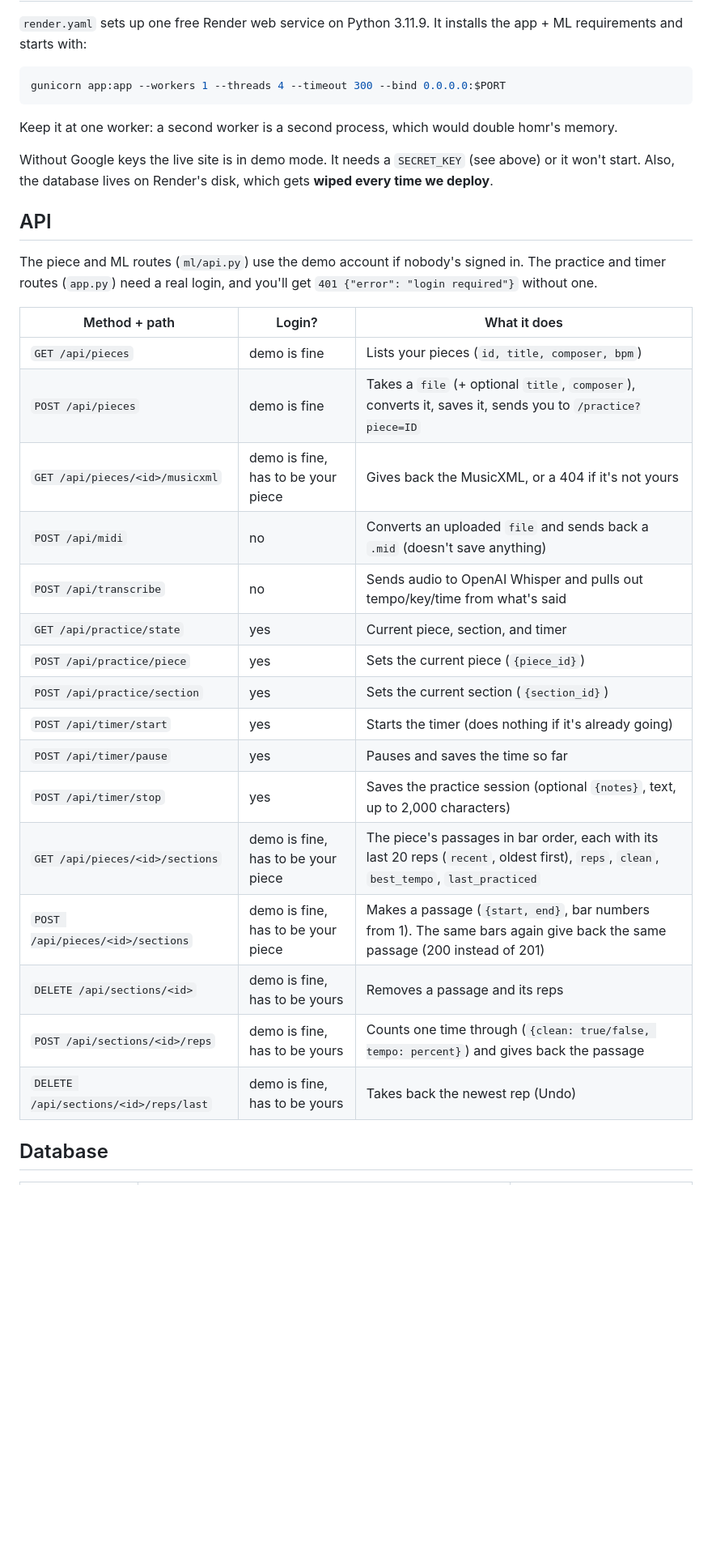
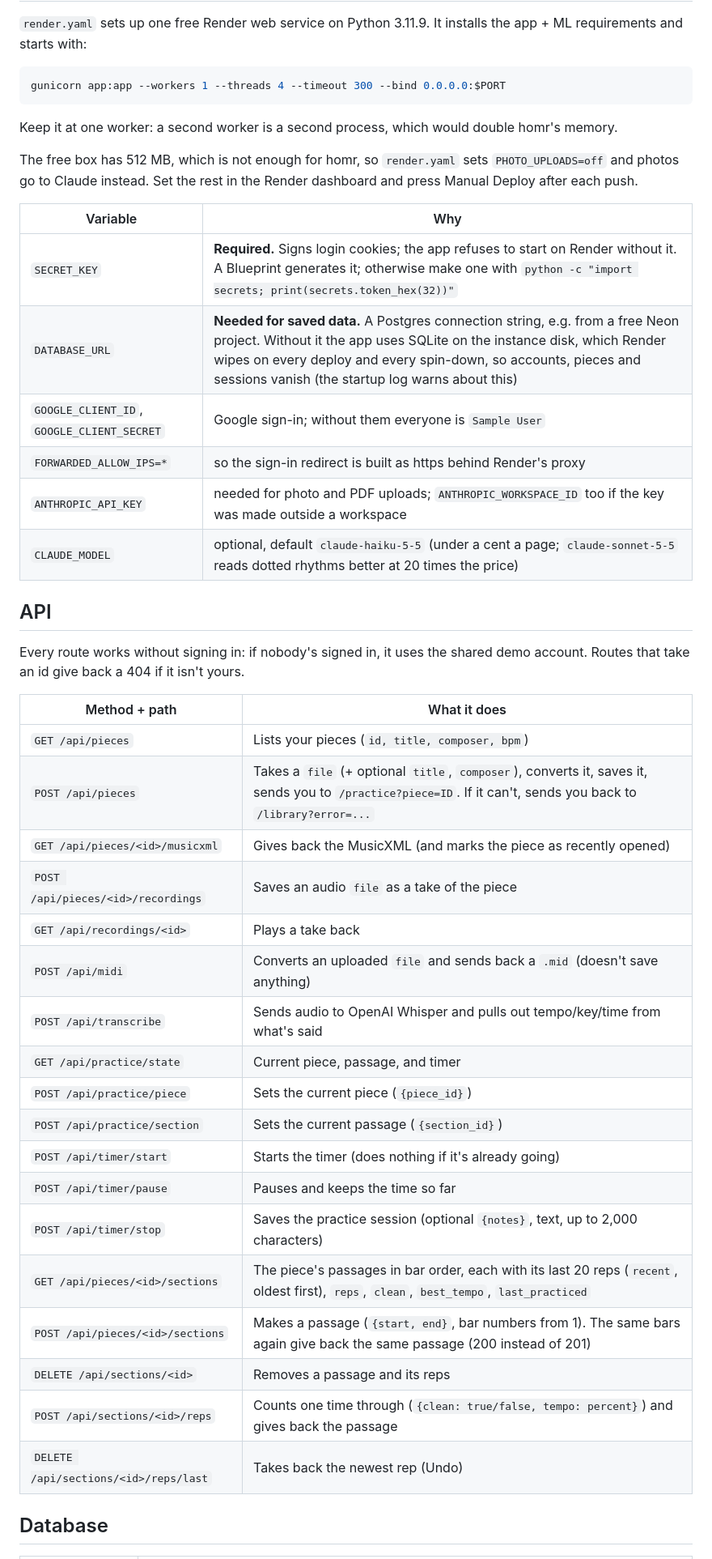
Before and after one commit to kava117/The-Nice-Plates, a Markdown page: README.md, the part around one of its changes. Shown at 81% size. Drawn GitHub-style; blank space fills up the shorter version.

Commit message:
README: bring up to date with main
Co-Authored-By: Claude Opus 5.5 <noreply@anthropic.com>

```diff
--- a/README.md
+++ b/README.md
@@ -137,30 +130,41 @@ gunicorn app:app --workers 1 --threads 4 --timeout 300 --bind 0.0.0.0:$PORT
 
 Keep it at one worker: a second worker is a second process, which would double homr's memory.
 
-Without Google keys the live site is in demo mode. It needs a `SECRET_KEY` (see above) or it won't start. Also, the database lives on Render's disk, which gets **wiped every time we deploy**.
+The free box has 512 MB, which is not enough for homr, so `render.yaml` sets `PHOTO_UPLOADS=off` and photos go to Claude instead. Set the rest in the Render dashboard and press Manual Deploy after each push.
+
+| Variable | Why |
+|---|---|
+| `SECRET_KEY` | **Required.** Signs login cookies; the app refuses to start on Render without it. A Blueprint generates it; otherwise make one with `python -c "import secrets; print(secrets.token_hex(32))"` |
+| `DATABASE_URL` | **Needed for saved data.** A Postgres connection string, e.g. from a free Neon project. Without it the app uses SQLite on the instance disk, which Render wipes on every deploy and every spin-down, so accounts, pieces and sessions vanish (the startup log warns about this) |
+| `GOOGLE_CLIENT_ID`, `GOOGLE_CLIENT_SECRET` | Google sign-in; without them everyone is `Sample User` |
+| `FORWARDED_ALLOW_IPS=*` | so the sign-in redirect is built as https behind Render's proxy |
+| `ANTHROPIC_API_KEY` | needed for photo and PDF uploads; `ANTHROPIC_WORKSPACE_ID` too if the key was made outside a workspace |
+| `CLAUDE_MODEL` | optional, default `claude-haiku-5-5` (under a cent a page; `claude-sonnet-5-5` reads dotted rhythms better at 20 times the price) |
 
 ## API
 
-The piece and ML routes (`ml/api.py`) use the demo account if nobody's signed in. The practice and timer routes (`app.py`) need a real login, and you'll get `401 {"error": "login required"}` without one.
+Every route works without signing in: if nobody's signed in, it uses the shared demo account. Routes that take an id give back a 404 if it isn't yours.
 
-| Method + path | Login? | What it does |
-|---|---|---|
-| `GET /api/pieces` | demo is fine | Lists your pieces (`id, title, composer, bpm`) |
-| `POST /api/pieces` | demo is fine | Takes a `file` (+ optional `title`, `composer`), converts it, saves it, sends you to `/practice?piece=ID` |
-| `GET /api/pieces/<id>/musicxml` | demo is fine, has to be your piece | Gives back the MusicXML, or a 404 if it's not yours |
-| `POST /api/midi` | no | Converts an uploaded `file` and sends back a `.mid` (doesn't save anything) |
-| `POST /api/transcribe` | no | Sends audio to OpenAI Whisper and pulls out tempo/key/time from what's said |
-| `GET /api/practice/state` | yes | Current piece, section, and timer |
-| `POST /api/practice/piece` | yes | Sets the current piece (`{piece_id}`) |
-| `POST /api/practice/section` | yes | Sets the current section (`{section_id}`) |
-| `POST /api/timer/start` | yes | Starts the timer (does nothing if it's already going) |
-| `POST /api/timer/pause` | yes | Pauses and saves the time so far |
-| `POST /api/timer/stop` | yes | Saves the practice session (optional `{notes}`, text, up to 2,000 characters) |
-| `GET /api/pieces/<id>/sections` | demo is fine, has to be your piece | The piece's passages in bar order, each with its last 20 reps (`recent`, oldest first), `reps`, `clean`, `best_tempo`, `last_practiced` |
-| `POST /api/pieces/<id>/sections` | demo is fine, has to be your piece | Makes a passage (`{start, end}`, bar numbers from 1). The same bars again give back the same passage (200 instead of 201) |
-| `DELETE /api/sections/<id>` | demo is fine, has to be yours | Removes a passage and its reps |
-| `POST /api/sections/<id>/reps` | demo is fine, has to be yours | Counts one time through (`{clean: true/false, tempo: percent}`) and gives back the passage |
-| `DELETE /api/sections/<id>/reps/last` | demo is fine, has to be yours | Takes back the newest rep (Undo) |
+| Method + path | What it does |
+|---|---|
+| `GET /api/pieces` | Lists your pieces (`id, title, composer, bpm`) |
+| `POST /api/pieces` | Takes a `file` (+ optional `title`, `composer`), converts it, saves it, sends you to `/practice?piece=ID`. If it can't, sends you back to `/library?error=...` |
+| `GET /api/pieces/<id>/musicxml` | Gives back the MusicXML (and marks the piece as recently opened) |
+| `POST /api/pieces/<id>/recordings` | Saves an audio `file` as a take of the piece |
+| `GET /api/recordings/<id>` | Plays a take back |
+| `POST /api/midi` | Converts an uploaded `file` and sends back a `.mid` (doesn't save anything) |
+| `POST /api/transcribe` | Sends audio to OpenAI Whisper and pulls out tempo/key/time from what's said |
+| `GET /api/practice/state` | Current piece, passage, and timer |
+| `POST /api/practice/piece` | Sets the current piece (`{piece_id}`) |
+| `POST /api/practice/section` | Sets the current passage (`{section_id}`) |
+| `POST /api/timer/start` | Starts the timer (does nothing if it's already going) |
+| `POST /api/timer/pause` | Pauses and keeps the time so far |
+| `POST /api/timer/stop` | Saves the practice session (optional `{notes}`, text, up to 2,000 characters) |
+| `GET /api/pieces/<id>/sections` | The piece's passages in bar order, each with its last 20 reps (`recent`, oldest first), `reps`, `clean`, `best_tempo`, `last_practiced` |
+| `POST /api/pieces/<id>/sections` | Makes a passage (`{start, end}`, bar numbers from 1). The same bars again give back the same passage (200 instead of 201) |
+| `DELETE /api/sections/<id>` | Removes a passage and its reps |
+| `POST /api/sections/<id>/reps` | Counts one time through (`{clean: true/false, tempo: percent}`) and gives back the passage |
+| `DELETE /api/sections/<id>/reps/last` | Takes back the newest rep (Undo) |
 
 ## Database
 
```
Also changed, not shown: other parts of README.md (+63 -68 lines).
